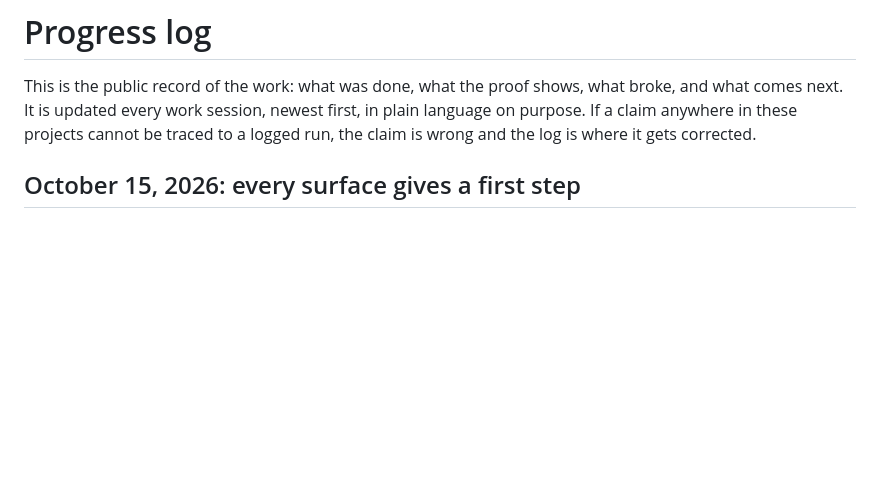
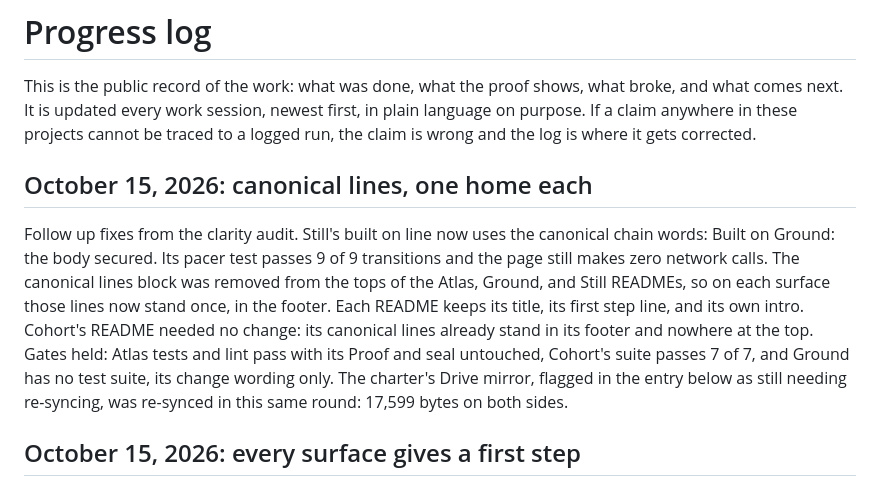
Before and after one commit to auroracommons/auroracommons, a Markdown page: PROGRESS.md, the part around the change. Rendered like a GitHub page; blank space fills up the shorter version.

Commit message:
PROGRESS: canonical lines, one home each (built on wording, README header blocks)

```diff
--- a/PROGRESS.md
+++ b/PROGRESS.md
@@ -1,6 +1,10 @@
 # Progress log
 
 This is the public record of the work: what was done, what the proof shows, what broke, and what comes next. It is updated every work session, newest first, in plain language on purpose. If a claim anywhere in these projects cannot be traced to a logged run, the claim is wrong and the log is where it gets corrected.
+
+## October 15, 2026: canonical lines, one home each
+
+Follow up fixes from the clarity audit. Still's built on line now uses the canonical chain words: Built on Ground: the body secured. Its pacer test passes 9 of 9 transitions and the page still makes zero network calls. The canonical lines block was removed from the tops of the Atlas, Ground, and Still READMEs, so on each surface those lines now stand once, in the footer. Each README keeps its title, its first step line, and its own intro. Cohort's README needed no change: its canonical lines already stand in its footer and nowhere at the top. Gates held: Atlas tests and lint pass with its Proof and seal untouched, Cohort's suite passes 7 of 7, and Ground has no test suite, its change wording only. The charter's Drive mirror, flagged in the entry below as still needing re-syncing, was re-synced in this same round: 17,599 bytes on both sides.
 
 ## October 15, 2026: every surface gives a first step
 
```
